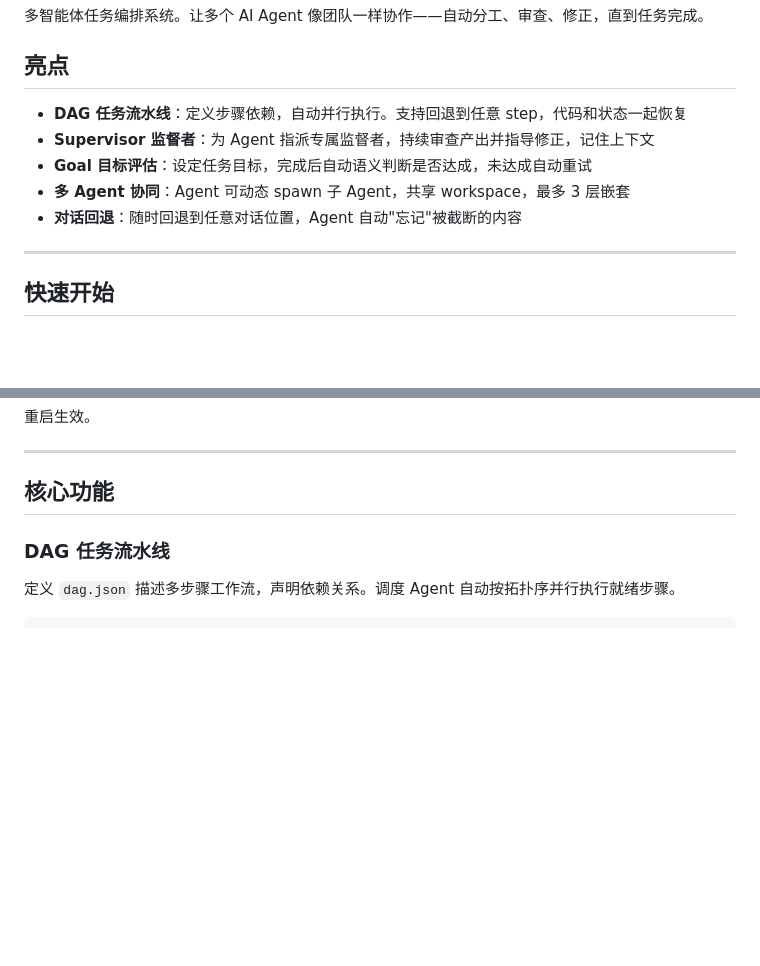
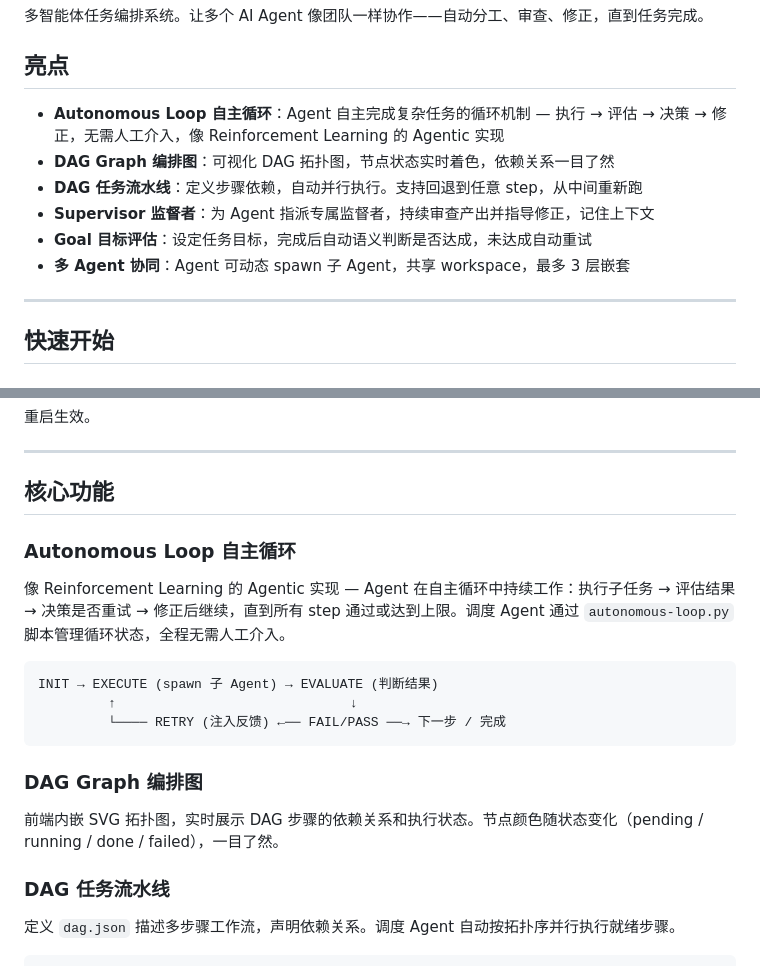
Before and after one commit to frewww1/agent_os, a Markdown page: README.md, 2 parts joined by grey strips. GitHub-like rendering; blank space fills up the shorter version.

Commit message:
readme-loop-graph

````diff
--- a/README.md
+++ b/README.md
@@ -4,11 +4,12 @@
 
 ## 亮点
 
-- **DAG 任务流水线**：定义步骤依赖，自动并行执行。支持回退到任意 step，代码和状态一起恢复
+- **Autonomous Loop 自主循环**：Agent 自主完成复杂任务的循环机制 — 执行 → 评估 → 决策 → 修正，无需人工介入，像 Reinforcement Learning 的 Agentic 实现
+- **DAG Graph 编排图**：可视化 DAG 拓扑图，节点状态实时着色，依赖关系一目了然
+- **DAG 任务流水线**：定义步骤依赖，自动并行执行。支持回退到任意 step，从中间重新跑
 - **Supervisor 监督者**：为 Agent 指派专属监督者，持续审查产出并指导修正，记住上下文
 - **Goal 目标评估**：设定任务目标，完成后自动语义判断是否达成，未达成自动重试
 - **多 Agent 协同**：Agent 可动态 spawn 子 Agent，共享 workspace，最多 3 层嵌套
-- **对话回退**：随时回退到任意对话位置，Agent 自动"忘记"被截断的内容
 
 ---
 
@@ -42,6 +43,20 @@
 ---
 
 ## 核心功能
+
+### Autonomous Loop 自主循环
+
+像 Reinforcement Learning 的 Agentic 实现 — Agent 在自主循环中持续工作：执行子任务 → 评估结果 → 决策是否重试 → 修正后继续，直到所有 step 通过或达到上限。调度 Agent 通过 `autonomous-loop.py` 脚本管理循环状态，全程无需人工介入。
+
+```
+INIT → EXECUTE (spawn 子 Agent) → EVALUATE (判断结果)
+         ↑                              ↓
+         └──── RETRY (注入反馈) ←── FAIL/PASS ──→ 下一步 / 完成
+```
+
+### DAG Graph 编排图
+
+前端内嵌 SVG 拓扑图，实时展示 DAG 步骤的依赖关系和执行状态。节点颜色随状态变化（pending / running / done / failed），一目了然。
 
 ### DAG 任务流水线
 
````
